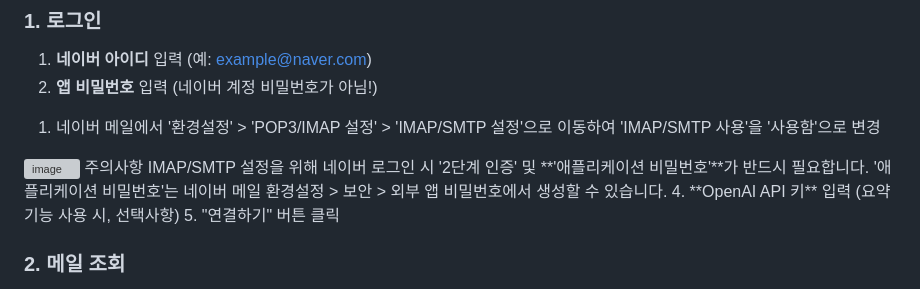
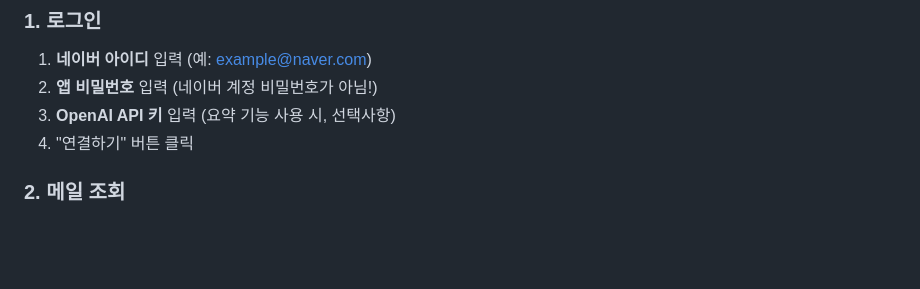
Before and after one commit to JongjunHan/mail_service, a Markdown page: README.md, the part around the change. Drawn GitHub-style; blank space fills up the shorter version; grey boxes are pictures that could not be loaded.

```diff
--- a/README.md
+++ b/README.md
@@ -133,11 +133,6 @@ http://[서버IP]:5000
 ### 1. 로그인
 1. **네이버 아이디** 입력 (예: example@naver.com)
 2. **앱 비밀번호** 입력 (네이버 계정 비밀번호가 아님!)
-  1) 네이버 메일에서 '환경설정' > 'POP3/IMAP 설정' > 'IMAP/SMTP 설정'으로 이동하여 'IMAP/SMTP 사용'을 '사용함'으로 변경
-   <img width="600" height="273" alt="image" src="https://github.com/user-attachments/assets/3c9224a4-1a6d-4890-a39a-db57a87a35a0" />
-  주의사항
-    IMAP/SMTP 설정을 위해 네이버 로그인 시 '2단계 인증' 및 **'애플리케이션 비밀번호'**가 반드시 필요합니다.
-    '애플리케이션 비밀번호'는 네이버 메일 환경설정 > 보안 > 외부 앱 비밀번호에서 생성할 수 있습니다.
 4. **OpenAI API 키** 입력 (요약 기능 사용 시, 선택사항)
 5. "연결하기" 버튼 클릭
 
```
